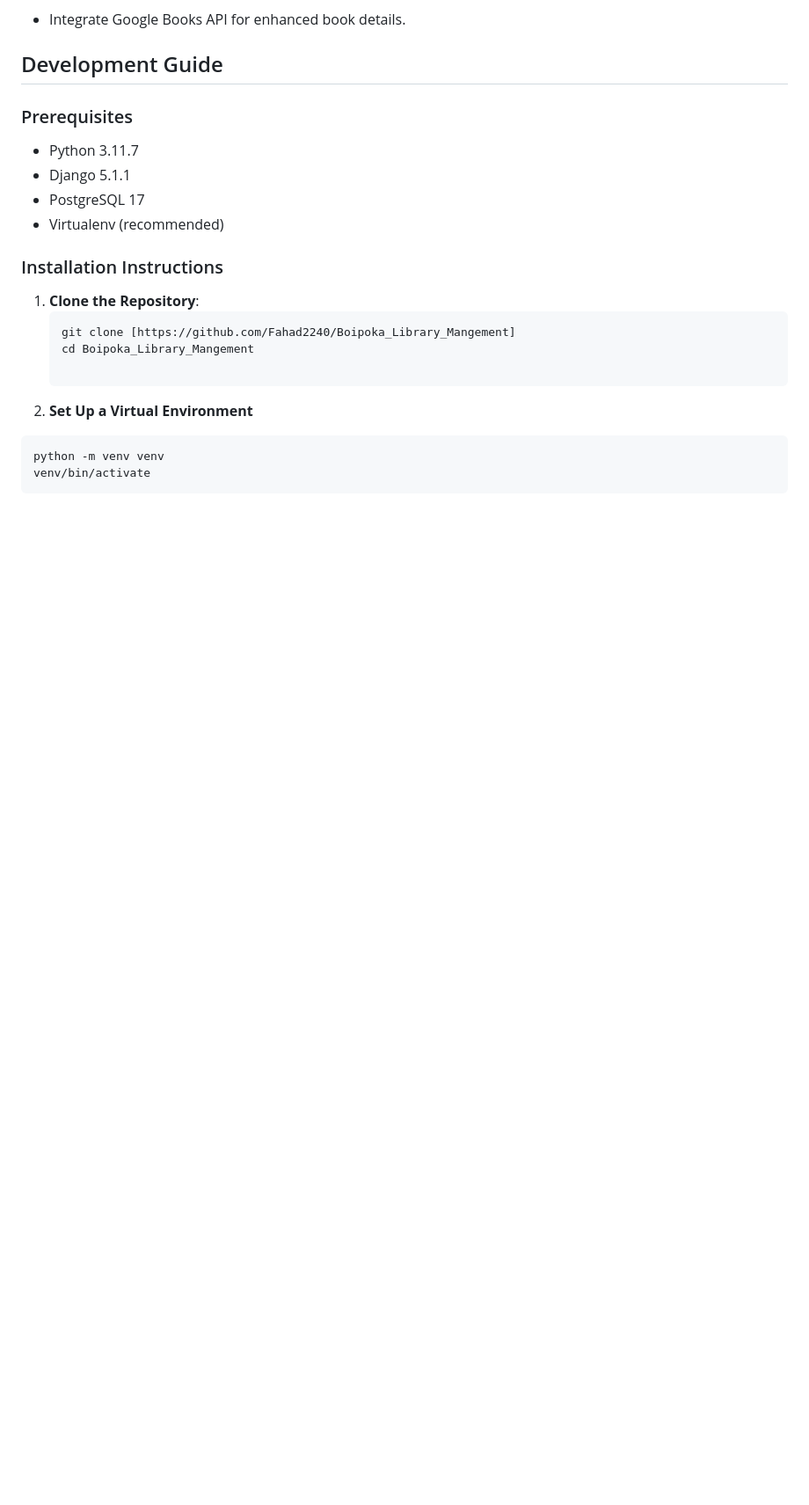
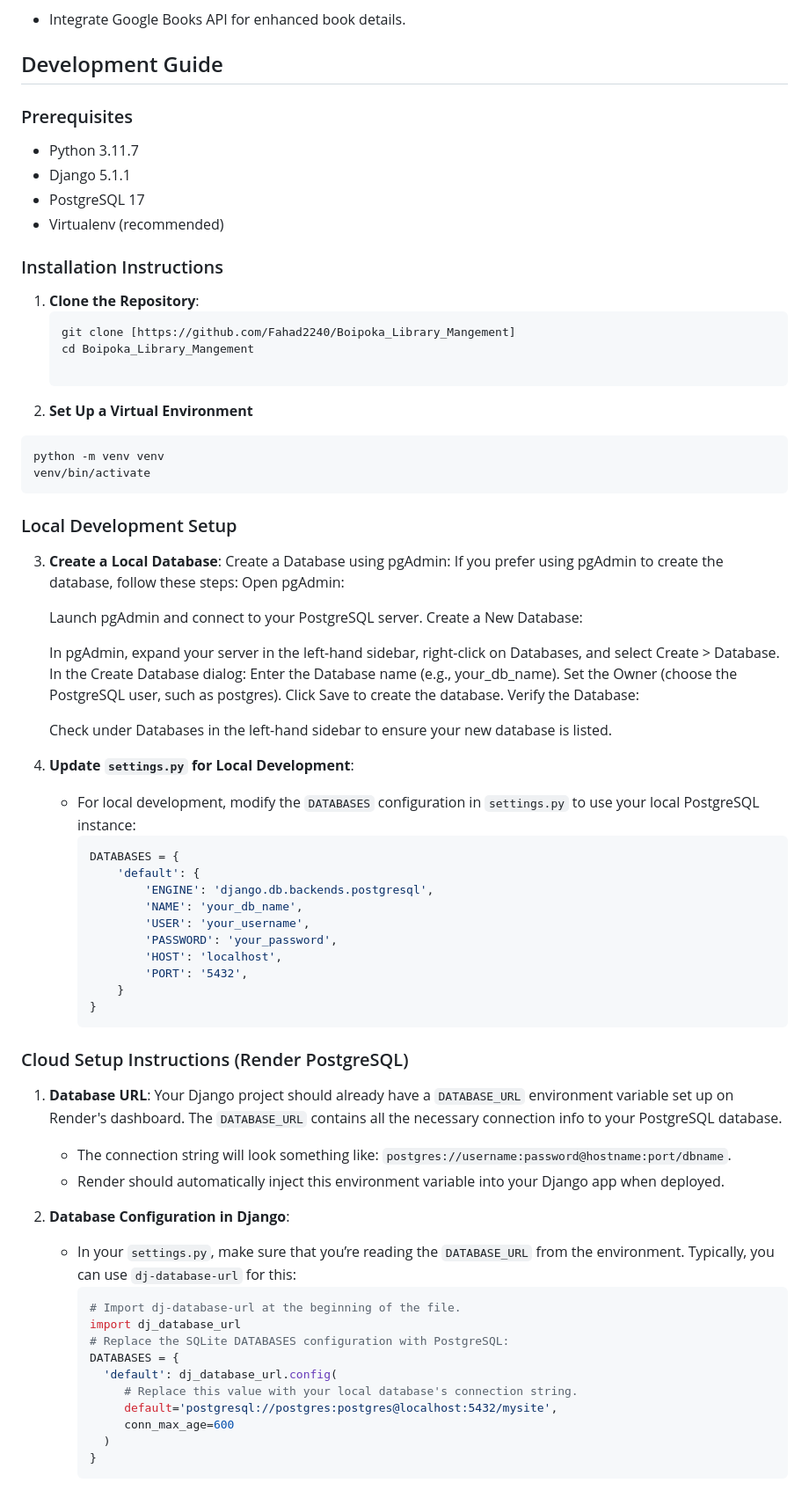
Before and after one commit to Fahad2240/Boipoka_Library_Mangement, a Markdown page: README.md, the part around the change. Shown: that part at 88% size. Rendered like a GitHub page; blank space fills up the shorter version.

````diff
--- a/README.md
+++ b/README.md
@@ -134,3 +134,54 @@ The Boipoka application is designed to facilitate the management of a library sy
 python -m venv venv
 venv/bin/activate
 ```
+### Local Development Setup
+3. **Create a Local Database**:
+   Create a Database using pgAdmin:
+	If you prefer using pgAdmin to create the database, follow these steps:
+	Open pgAdmin:
+
+	Launch pgAdmin and connect to your PostgreSQL server.
+	Create a New Database:
+
+	In pgAdmin, expand your server in the left-hand sidebar, right-click on Databases, and select Create > Database.
+	In the Create Database dialog:
+	Enter the Database name (e.g., your_db_name).
+	Set the Owner (choose the PostgreSQL user, such as postgres).
+	Click Save to create the database.
+	Verify the Database:
+
+	Check under Databases in the left-hand sidebar to ensure your new database is listed.
+
+3. **Update `settings.py` for Local Development**:
+   - For local development, modify the `DATABASES` configuration in `settings.py` to use your local PostgreSQL instance:
+     ```python
+     DATABASES = {
+         'default': {
+             'ENGINE': 'django.db.backends.postgresql',
+             'NAME': 'your_db_name',
+             'USER': 'your_username',
+             'PASSWORD': 'your_password',
+             'HOST': 'localhost',
+             'PORT': '5432',
+         }
+     }
+     ```
+### Cloud Setup Instructions (Render PostgreSQL)
+1. **Database URL**: Your Django project should already have a `DATABASE_URL` environment variable set up on Render's dashboard. The `DATABASE_URL` contains all the necessary connection info to your PostgreSQL database.
+   - The connection string will look something like: `postgres://username:password@hostname:port/dbname`.
+   - Render should automatically inject this environment variable into your Django app when deployed.
+
+2. **Database Configuration in Django**:
+   - In your `settings.py`, make sure that you’re reading the `DATABASE_URL` from the environment. Typically, you can use `dj-database-url` for this:
+     ```python
+     # Import dj-database-url at the beginning of the file.
+     import dj_database_url
+     # Replace the SQLite DATABASES configuration with PostgreSQL:
+     DATABASES = {
+       'default': dj_database_url.config(
+          # Replace this value with your local database's connection string.
+          default='postgresql://postgres:postgres@localhost:5432/mysite',
+          conn_max_age=600
+       )
+     }
+     ```
````
